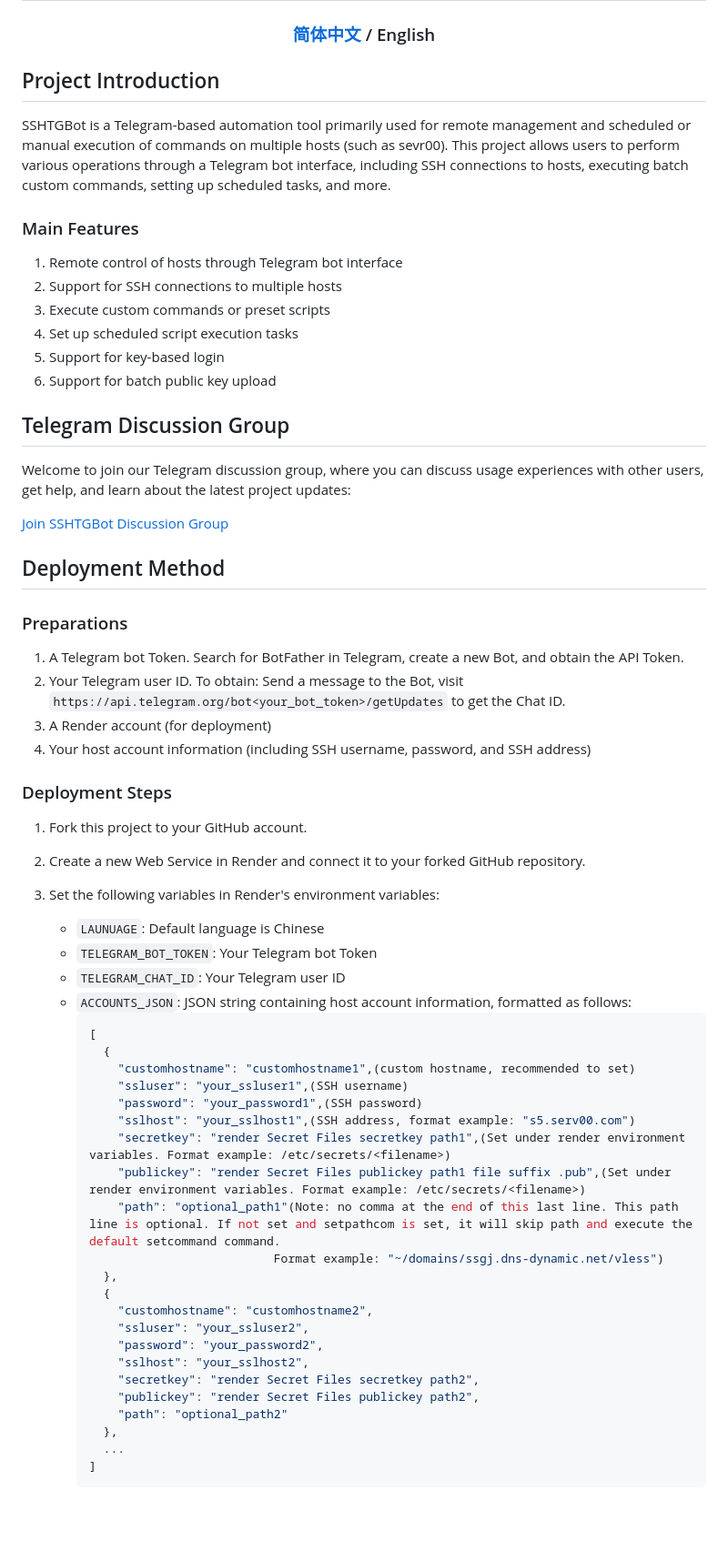
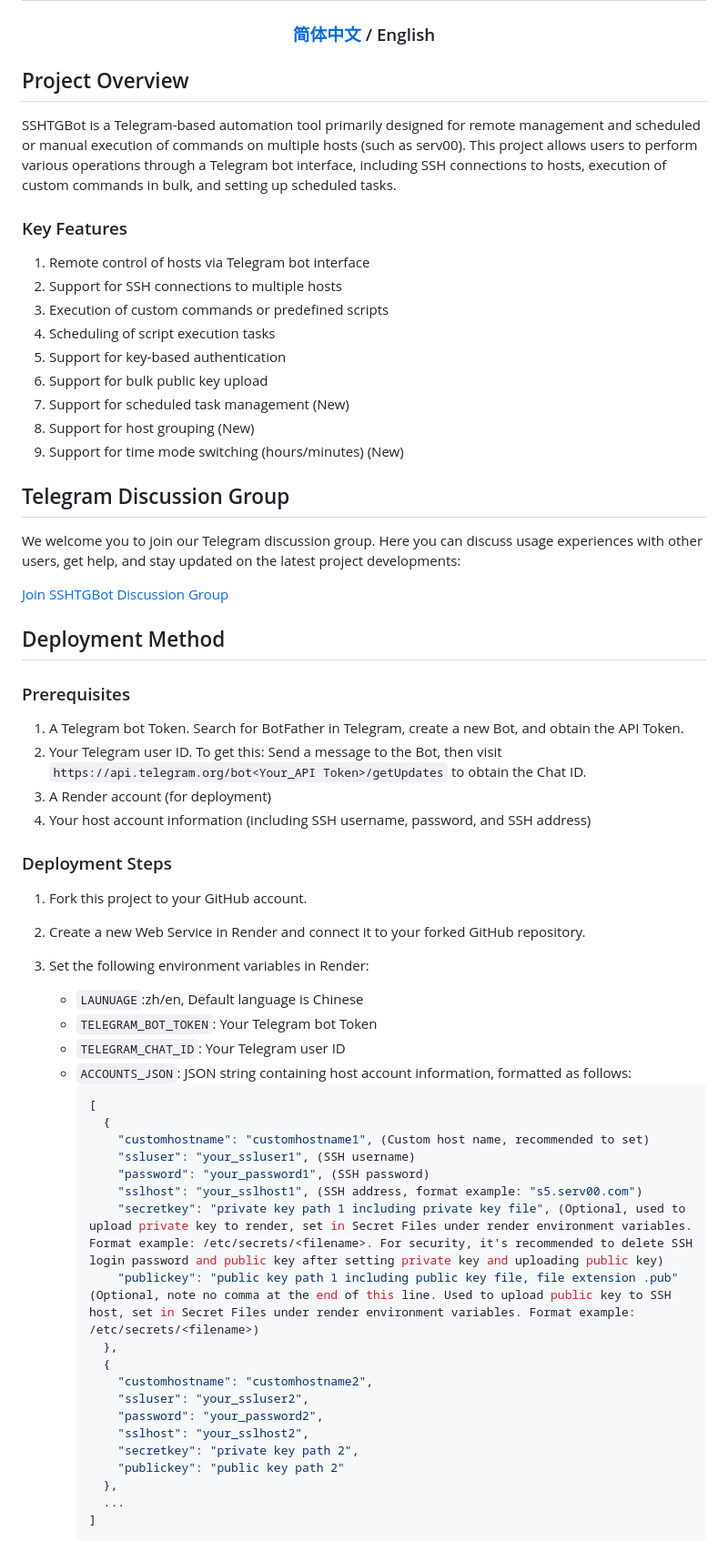
Before and after one commit to ychappyman/SSHTGBot, a Markdown page: .github/README_en.md, the part around one of its changes. Shown at 91% size. Drawn GitHub-style; blank space fills up the shorter version.

````diff
--- a/.github/README_en.md
+++ b/.github/README_en.md
@@ -1,31 +1,34 @@
 <h1 align="center">SSHTGBot</h1>
 <h3 align="center"><span style="font-size: 0.9em;"><a href="/README.md">简体中文</a></span> / <span style="font-size: 0.9em;">English</span></h3>
 
-## Project Introduction
+## Project Overview
 
-SSHTGBot is a Telegram-based automation tool primarily used for remote management and scheduled or manual execution of commands on multiple hosts (such as sevr00). This project allows users to perform various operations through a Telegram bot interface, including SSH connections to hosts, executing batch custom commands, setting up scheduled tasks, and more.
+SSHTGBot is a Telegram-based automation tool primarily designed for remote management and scheduled or manual execution of commands on multiple hosts (such as serv00). This project allows users to perform various operations through a Telegram bot interface, including SSH connections to hosts, execution of custom commands in bulk, and setting up scheduled tasks.
 
-### Main Features
+### Key Features
 
-1. Remote control of hosts through Telegram bot interface
+1. Remote control of hosts via Telegram bot interface
 2. Support for SSH connections to multiple hosts
-3. Execute custom commands or preset scripts
-4. Set up scheduled script execution tasks
-5. Support for key-based login
-6. Support for batch public key upload
+3. Execution of custom commands or predefined scripts
+4. Scheduling of script execution tasks
+5. Support for key-based authentication
+6. Support for bulk public key upload
+7. Support for scheduled task management (New)
+8. Support for host grouping (New)
+9. Support for time mode switching (hours/minutes) (New)
 
 ## Telegram Discussion Group
 
-Welcome to join our Telegram discussion group, where you can discuss usage experiences with other users, get help, and learn about the latest project updates:
+We welcome you to join our Telegram discussion group. Here you can discuss usage experiences with other users, get help, and stay updated on the latest project developments:
 
 [Join SSHTGBot Discussion Group](https://t.me/+WIX6H-944HQzZmQ9)
 
 ## Deployment Method
 
-### Preparations
+### Prerequisites
 
 1. A Telegram bot Token. Search for BotFather in Telegram, create a new Bot, and obtain the API Token.
-2. Your Telegram user ID. To obtain: Send a message to the Bot, visit `https://api.telegram.org/bot<your_bot_token>/getUpdates` to get the Chat ID.
+2. Your Telegram user ID. To get this: Send a message to the Bot, then visit `https://api.telegram.org/bot<Your_API Token>/getUpdates` to obtain the Chat ID.
 3. A Render account (for deployment)
 4. Your host account information (including SSH username, password, and SSH address)
 
@@ -35,31 +38,28 @@ Welcome to join our Telegram discussion group, where you can discuss usage exper
 
 2. Create a new Web Service in Render and connect it to your forked GitHub repository.
 
-3. Set the following variables in Render's environment variables:
-   - `LAUNUAGE`: Default language is Chinese
+3. Set the following environment variables in Render:
+   - `LAUNUAGE`:zh/en, Default language is Chinese
    - `TELEGRAM_BOT_TOKEN`: Your Telegram bot Token
    - `TELEGRAM_CHAT_ID`: Your Telegram user ID
    - `ACCOUNTS_JSON`: JSON string containing host account information, formatted as follows:
      ```json
      [
        {
-         "customhostname": "customhostname1",(custom hostname, recommended to set)
-         "ssluser": "your_ssluser1",(SSH username)
-         "password": "your_password1",(SSH password)
-         "sslhost": "your_sslhost1",(SSH address, format example: "s5.serv00.com")
-         "secretkey": "render Secret Files secretkey path1",(Set under render environment variables. Format example: /etc/secrets/<filename>)
-         "publickey": "render Secret Files publickey path1 file suffix .pub",(Set under render environment variables. Format example: /etc/secrets/<filename>)
-         "path": "optional_path1"(Note: no comma at the end of this last line. This path line is optional. If not set and setpathcom is set, it will skip path and execute the default setcommand command.
-                               Format example: "~/domains/ssgj.dns-dynamic.net/vless")
+         "customhostname": "customhostname1", (Custom host name, recommended to set)
+         "ssluser": "your_ssluser1", (SSH username)
+         "password": "your_password1", (SSH password)
+         "sslhost": "your_sslhost1", (SSH address, format example: "s5.serv00.com")
+         "secretkey": "private key path 1 including private key file", (Optional, used to upload private key to render, set in Secret Files under render environment variables. Format example: /etc/secrets/<filename>. For security, it's recommended to delete SSH login password and public key after setting private key and uploading public key)
+         "publickey": "public key path 1 including public key file, file extension .pub" (Optional, note no comma at the end of this line. Used to upload public key to SSH host, set in Secret Files under render environment variables. Format example: /etc/secrets/<filename>)
        },
        {
          "customhostname": "customhostname2",
          "ssluser": "your_ssluser2",
          "password": "your_password2",
          "sslhost": "your_sslhost2",
-         "secretkey": "render Secret Files secretkey path2",
-         "publickey": "render Secret Files publickey path2",
-         "path": "optional_path2"
+         "secretkey": "private key path 2",
+         "publickey": "public key path 2"
        },
        ...
      ]
````
Also changed, not shown: other parts of .github/README_en.md (+83 -18 lines).
